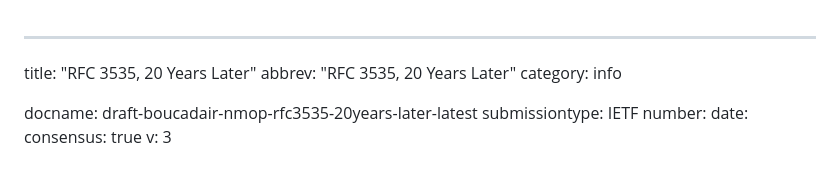
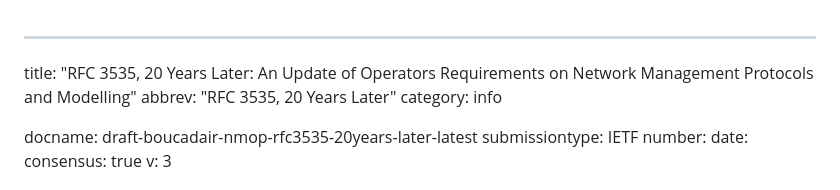
Before and after one commit to xiechf974/rfc3535-20years-later, a Markdown page: draft-boucadair-nmop-rfc3535-20years-later.md, the part around the change. GitHub-like rendering.

Commit message:
update title

```diff
--- a/draft-boucadair-nmop-rfc3535-20years-later.md
+++ b/draft-boucadair-nmop-rfc3535-20years-later.md
@@ -1,5 +1,5 @@
 ---
-title: "RFC 3535, 20 Years Later"
+title: "RFC 3535, 20 Years Later: An Update of Operators Requirements on Network Management Protocols and Modelling"
 abbrev: "RFC 3535, 20 Years Later"
 category: info
 
```
